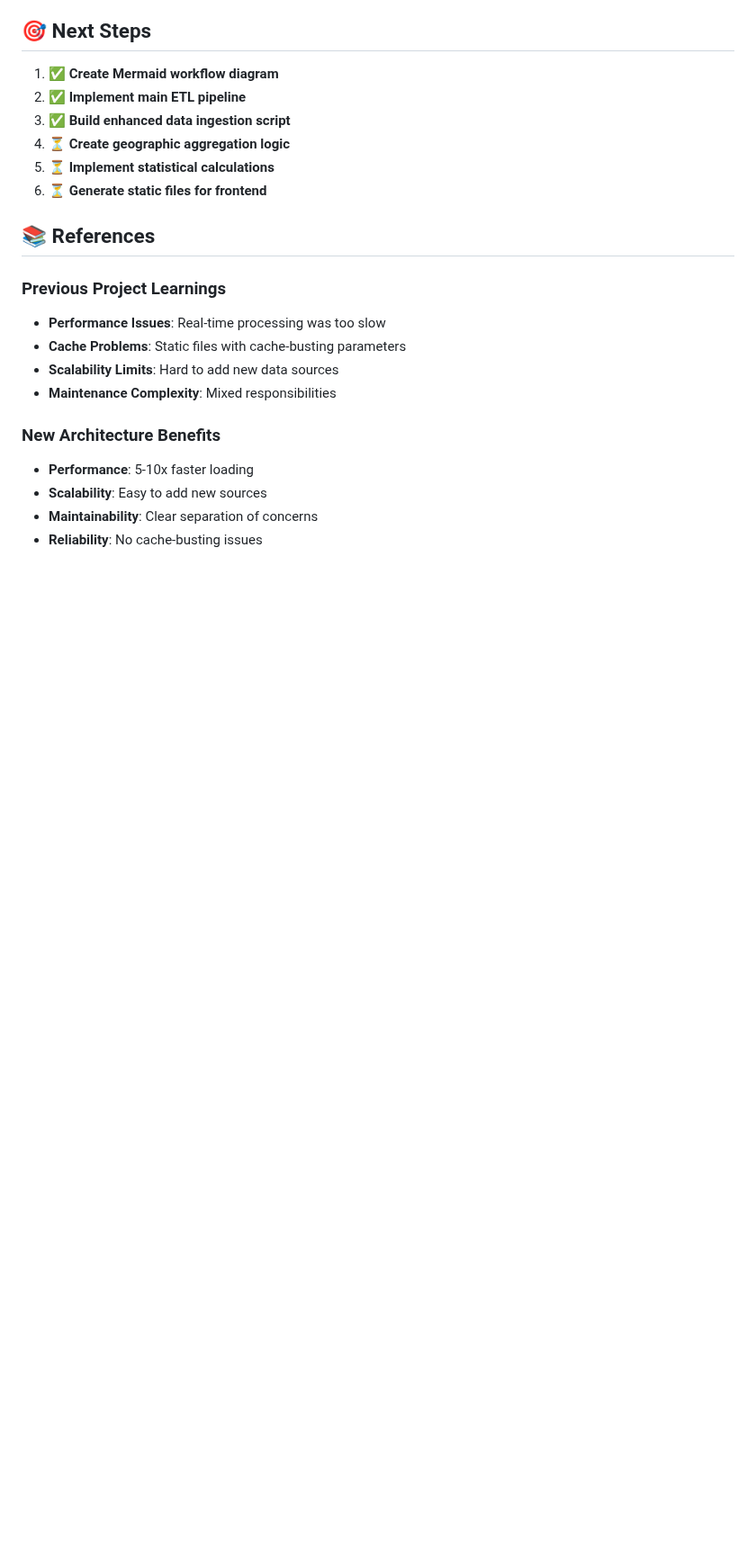
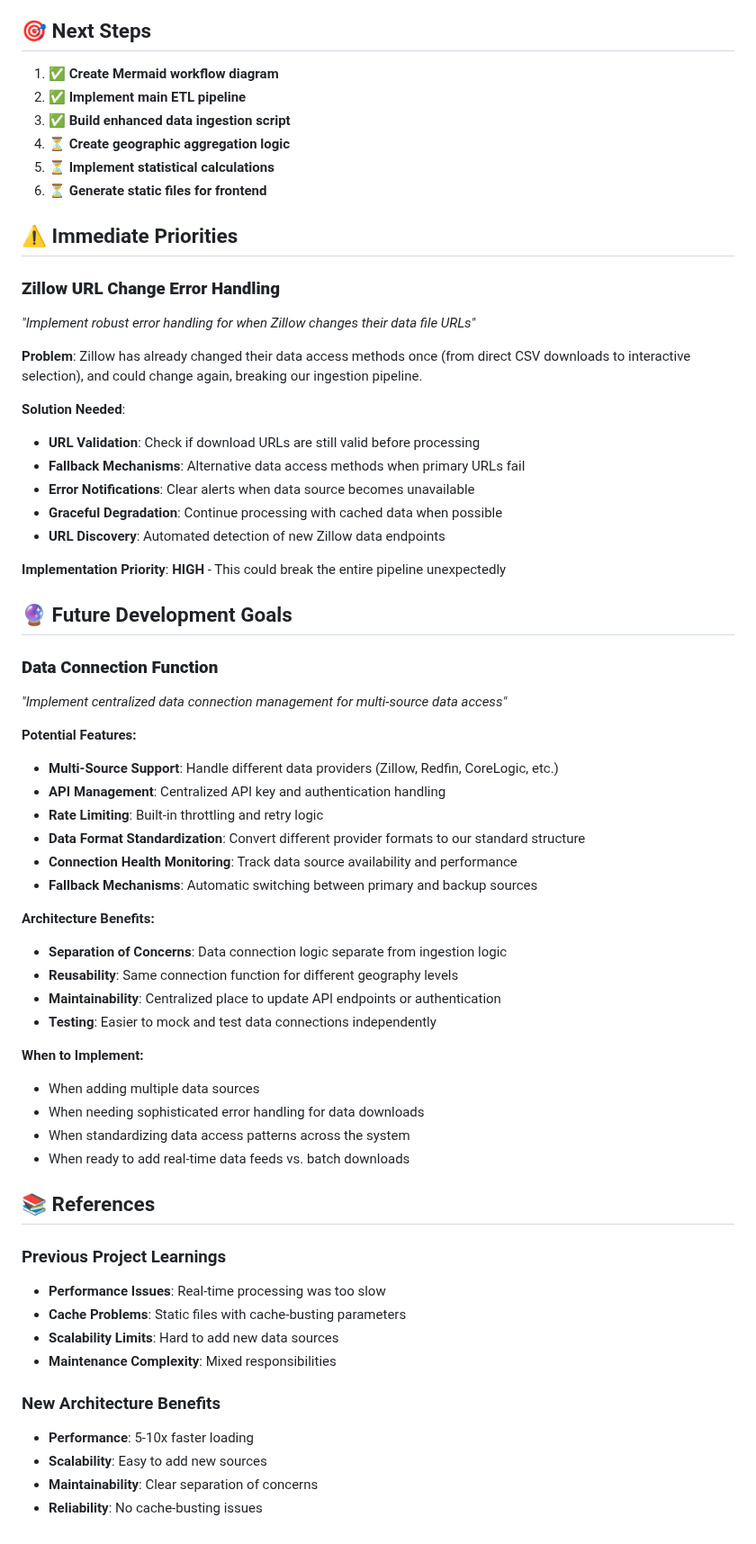
Before and after one commit to RobertJStewart/RE, a Markdown page: README_HISTORY.md, the part around the change. Shown at 90% size. Drawn GitHub-style; blank space fills up the shorter version.

Commit message:
docs: add immediate priority for Zillow URL change error handling
- Add high-priority section for Zillow URL change resilience
- Document need for URL validation and fallback mechanisms
- Highlight risk of pipeline breakage from data source changes
- Add future development goals for data connection function
- Distinguish between immediate priorities vs long-term goals

```diff
--- a/README_HISTORY.md
+++ b/README_HISTORY.md
@@ -222,6 +222,47 @@ geography_critical_columns = {
 5. ⏳ **Implement statistical calculations**
 6. ⏳ **Generate static files for frontend**
 
+## ⚠️ Immediate Priorities
+
+### **Zillow URL Change Error Handling**
+*"Implement robust error handling for when Zillow changes their data file URLs"*
+
+**Problem**: Zillow has already changed their data access methods once (from direct CSV downloads to interactive selection), and could change again, breaking our ingestion pipeline.
+
+**Solution Needed**:
+- **URL Validation**: Check if download URLs are still valid before processing
+- **Fallback Mechanisms**: Alternative data access methods when primary URLs fail
+- **Error Notifications**: Clear alerts when data source becomes unavailable
+- **Graceful Degradation**: Continue processing with cached data when possible
+- **URL Discovery**: Automated detection of new Zillow data endpoints
+
+**Implementation Priority**: **HIGH** - This could break the entire pipeline unexpectedly
+
+## 🔮 Future Development Goals
+
+### **Data Connection Function**
+*"Implement centralized data connection management for multi-source data access"*
+
+**Potential Features:**
+- **Multi-Source Support**: Handle different data providers (Zillow, Redfin, CoreLogic, etc.)
+- **API Management**: Centralized API key and authentication handling
+- **Rate Limiting**: Built-in throttling and retry logic
+- **Data Format Standardization**: Convert different provider formats to our standard structure
+- **Connection Health Monitoring**: Track data source availability and performance
+- **Fallback Mechanisms**: Automatic switching between primary and backup sources
+
+**Architecture Benefits:**
+- **Separation of Concerns**: Data connection logic separate from ingestion logic
+- **Reusability**: Same connection function for different geography levels
+- **Maintainability**: Centralized place to update API endpoints or authentication
+- **Testing**: Easier to mock and test data connections independently
+
+**When to Implement:**
+- When adding multiple data sources
+- When needing sophisticated error handling for data downloads
+- When standardizing data access patterns across the system
+- When ready to add real-time data feeds vs. batch downloads
+
 ## 📚 References
 
 ### Previous Project Learnings
```
